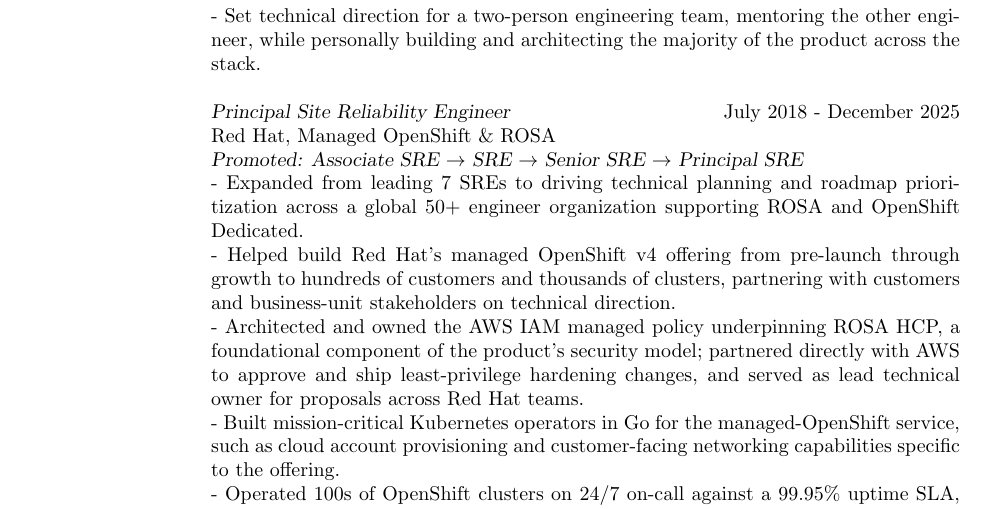
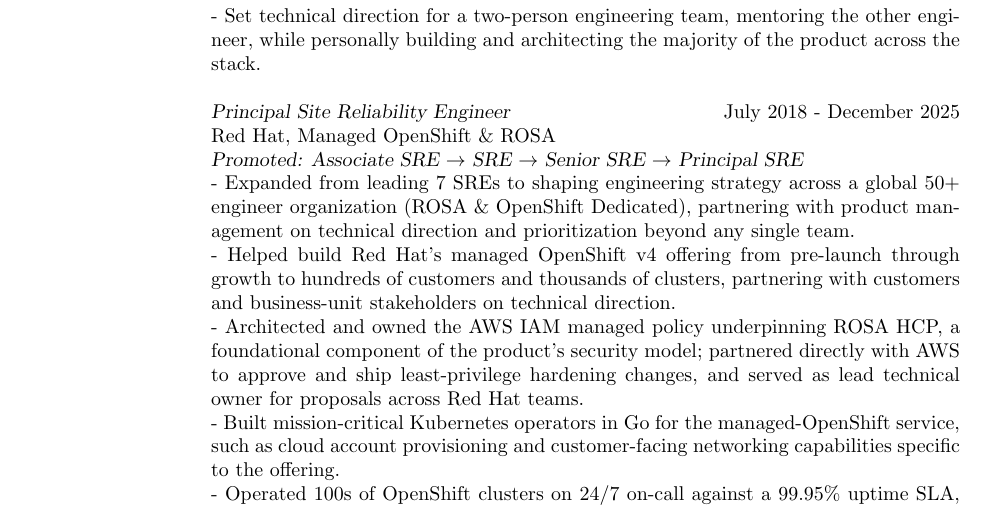
Before and after one commit to fahlmant/resume, a LaTeX CV (resume.tex): part of page 1 of 2, cut so that both start at the same text. Compiled offline with pdfLaTeX.

Commit message:
Update resume

```diff
--- a/resume.tex
+++ b/resume.tex
@@ -29,7 +29,7 @@
                     {\sl Principal Site Reliability Engineer} \hfill July 2018 - December 2025\\
                     Red Hat, Managed OpenShift \& ROSA\\
                     {\sl Promoted: Associate SRE $\rightarrow$ SRE $\rightarrow$ Senior SRE $\rightarrow$ Principal SRE}\\
-                    - Expanded from leading 7 SREs to driving technical planning and roadmap prioritization across a global 50+ engineer organization supporting ROSA and OpenShift Dedicated.\\
+                    - Expanded from leading 7 SREs to shaping engineering strategy across a global 50+ engineer organization (ROSA \& OpenShift Dedicated), partnering with product management on technical direction and prioritization beyond any single team.\\
                     - Helped build Red Hat's managed OpenShift v4 offering from pre-launch through growth to hundreds of customers and thousands of clusters, partnering with customers and business-unit stakeholders on technical direction.\\
                     - Architected and owned the AWS IAM managed policy underpinning ROSA HCP, a foundational component of the product's security model; partnered directly with AWS to approve and ship least-privilege hardening changes, and served as lead technical owner for proposals across Red Hat teams.\\
                     - Built mission-critical Kubernetes operators in Go for the managed-OpenShift service, such as cloud account provisioning and customer-facing networking capabilities specific to the offering.\\
```
Also changed, not shown: resume.pdf.
